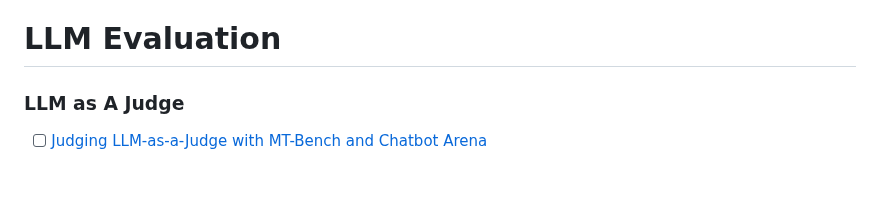
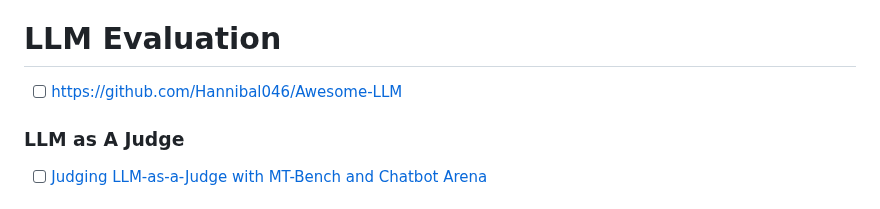
Before and after one commit to AmineDjeghri/LLM-notes, a Markdown page: Writerside/LLMs/LLM Metrics and datasets.md, the part around the change. Drawn GitHub-style.

Commit message:
vault backup: 2025-02-12 13:19:20

```diff
--- a/Writerside/LLMs/LLM Metrics and datasets.md
+++ b/Writerside/LLMs/LLM Metrics and datasets.md
@@ -8,6 +8,9 @@
 - [Papers and sources](#papers-and-sources)
 
 # LLM Evaluation
+
+- [ ] https://github.com/Hannibal046/Awesome-LLM
+
 ### LLM as A Judge
 - [ ] [Judging LLM-as-a-Judge with MT-Bench and Chatbot Arena](https://arxiv.org/abs/2306.05685)
 
```
